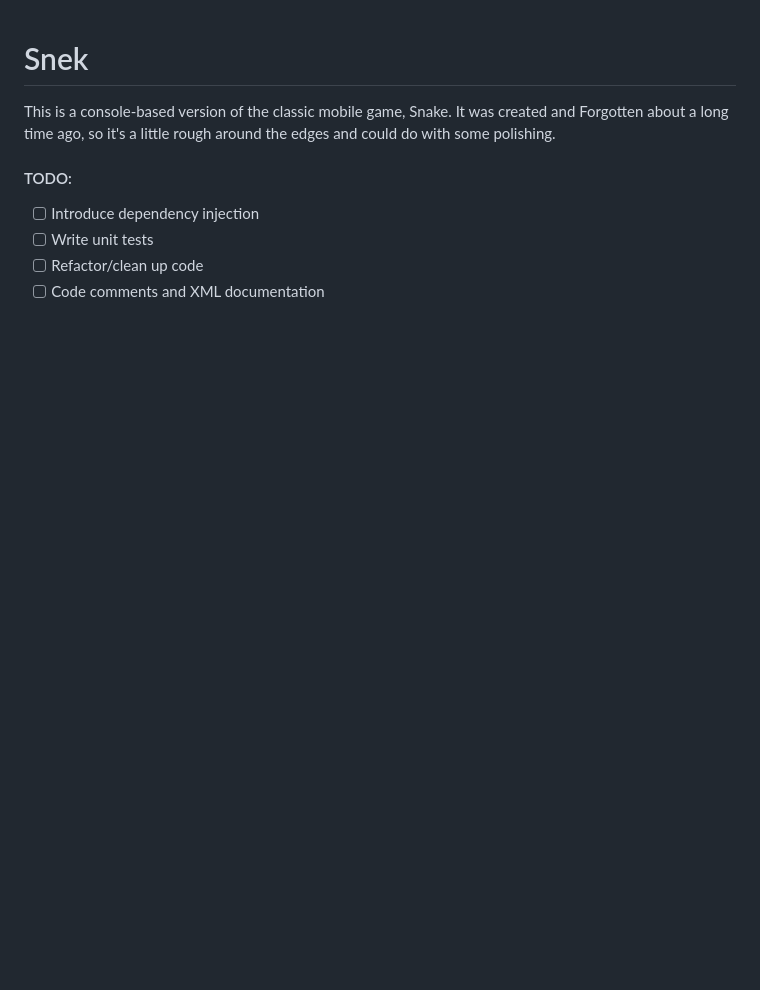
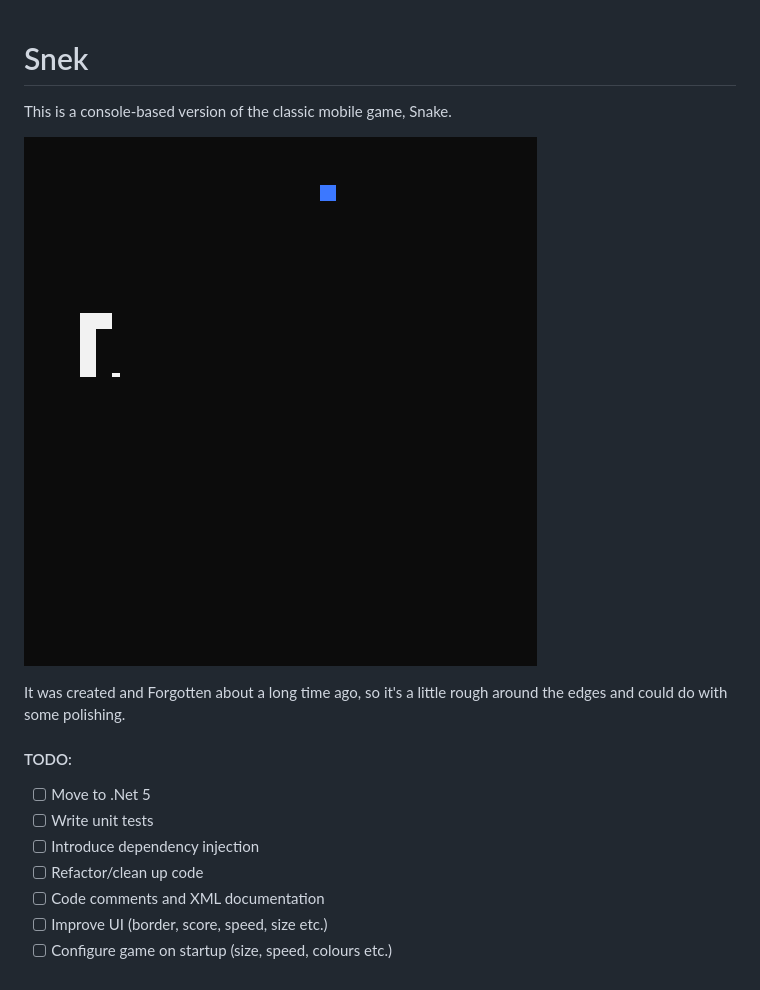
Before and after one commit to devklick/Snek, a Markdown page: README.md, the part around the change. Drawn GitHub-style; pictures changed too: Images/Gameply001.gif (added); blank space fills up the shorter version.

Commit message:
Further updates to README

```diff
--- a/README.md
+++ b/README.md
@@ -1,9 +1,15 @@
 # Snek
 This is a console-based version of the classic mobile game, Snake.
+
+![Gameplay](/Images/Gameply001.gif)
+
 It was created and Forgotten about a long time ago, so it's a little rough around the edges and could do with some polishing.
 
 #### TODO:
+- [ ] Move to .Net 5
+- [ ] Write unit tests
 - [ ] Introduce dependency injection
-- [ ] Write unit tests
 - [ ] Refactor/clean up code
 - [ ] Code comments and XML documentation
+- [ ] Improve UI (border, score, speed, size etc.)
+- [ ] Configure game on startup (size, speed, colours etc.)
```
